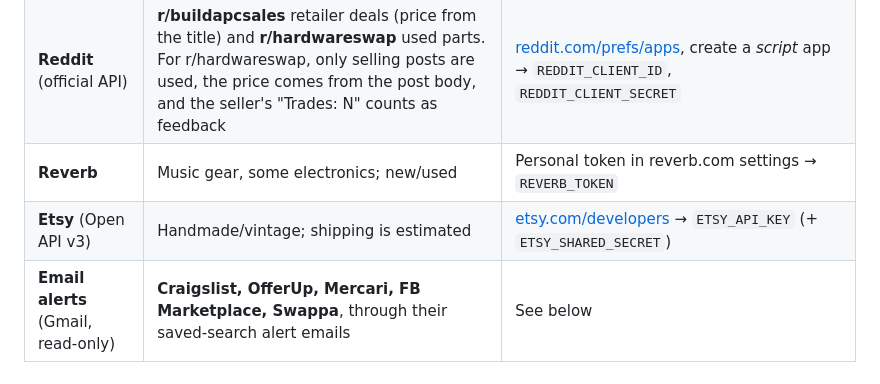
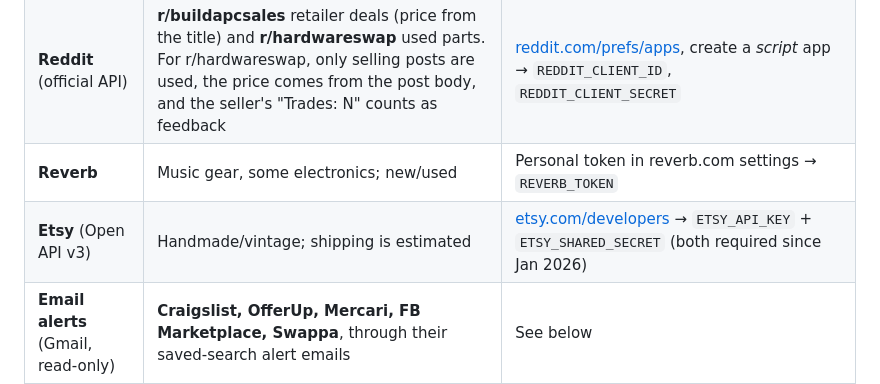
Before and after one commit to travisbarrjr16-creator/Price-Sniper, a Markdown page: README.md, the part around the change. GitHub-like rendering.

Commit message:
README: Etsy needs both keys
Co-Authored-By: Claude Opus 5.5 <noreply@anthropic.com>
Claude-Session: https://claude.ai/code/session_01EGcVKZe8tfS2sB4i68eGy1

```diff
--- a/README.md
+++ b/README.md
@@ -74,7 +74,7 @@ user's searches use them.
 | **Walmart** (Affiliate API) | Walmart.com + marketplace sellers; "Restored" = refurb | [walmart.io](https://walmart.io) account; `python -m sniper.admin walmart-keys` makes the key pair to upload → `WALMART_CONSUMER_ID`. Steps in [SITE_KEYS.md](SITE_KEYS.md). *Unconfirmed whether new sign-ups are still approved.* |
 | **Reddit** (official API) | **r/buildapcsales** retailer deals (price from the title) and **r/hardwareswap** used parts. For r/hardwareswap, only selling posts are used, the price comes from the post body, and the seller's "Trades: N" counts as feedback | [reddit.com/prefs/apps](https://www.reddit.com/prefs/apps), create a *script* app → `REDDIT_CLIENT_ID`, `REDDIT_CLIENT_SECRET` |
 | **Reverb** | Music gear, some electronics; new/used | Personal token in reverb.com settings → `REVERB_TOKEN` |
-| **Etsy** (Open API v3) | Handmade/vintage; shipping is estimated | [etsy.com/developers](https://www.etsy.com/developers) → `ETSY_API_KEY` (+ `ETSY_SHARED_SECRET`) |
+| **Etsy** (Open API v3) | Handmade/vintage; shipping is estimated | [etsy.com/developers](https://www.etsy.com/developers) → `ETSY_API_KEY` + `ETSY_SHARED_SECRET` (both required since Jan 2026) |
 | **Email alerts** (Gmail, read-only) | **Craigslist, OfferUp, Mercari, FB Marketplace, Swappa**, through their saved-search alert emails | See below |
 | **Demo** | Simulated | On automatically when nothing else is configured |
 
```
